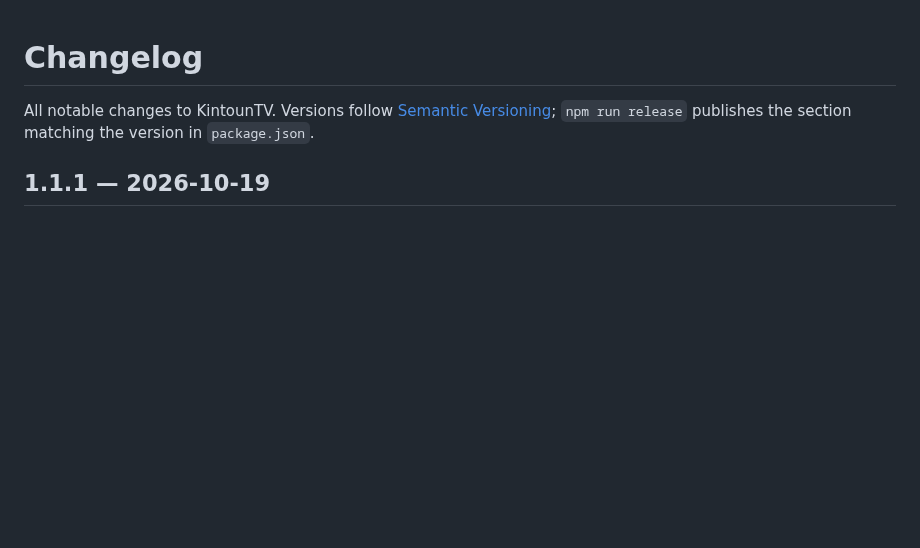
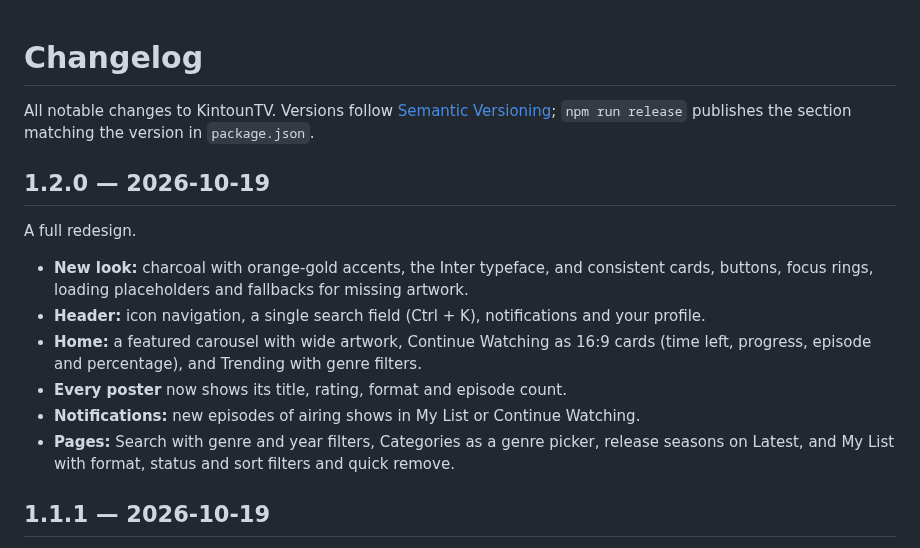
Before and after one commit to Preygle/KintounTV, a Markdown page: CHANGELOG.md, the part around the change. GitHub-like rendering; blank space fills up the shorter version.

Commit message:
KintounTV 1.2.0: redesign
Co-Authored-By: Claude Opus 5.5 <noreply@anthropic.com>

```diff
--- a/CHANGELOG.md
+++ b/CHANGELOG.md
@@ -2,6 +2,20 @@
 
 All notable changes to KintounTV. Versions follow [Semantic Versioning](https://semver.org);
 `npm run release` publishes the section matching the version in `package.json`.
+
+## 1.2.0 — 2026-10-19
+
+A full redesign.
+
+- **New look:** charcoal with orange-gold accents, the Inter typeface, and consistent cards, buttons,
+  focus rings, loading placeholders and fallbacks for missing artwork.
+- **Header:** icon navigation, a single search field (Ctrl + K), notifications and your profile.
+- **Home:** a featured carousel with wide artwork, Continue Watching as 16:9 cards (time left,
+  progress, episode and percentage), and Trending with genre filters.
+- **Every poster** now shows its title, rating, format and episode count.
+- **Notifications:** new episodes of airing shows in My List or Continue Watching.
+- **Pages:** Search with genre and year filters, Categories as a genre picker, release seasons on
+  Latest, and My List with format, status and sort filters and quick remove.
 
 ## 1.1.1 — 2026-10-19
 
```
Also changed, not shown: README.md (+2 -0 lines), docs/screenshots/details.jpg, docs/screenshots/home.jpg, docs/screenshots/mobile.jpg, docs/screenshots/player.jpg, docs/screenshots/watch-order.jpg, 1 other file.
